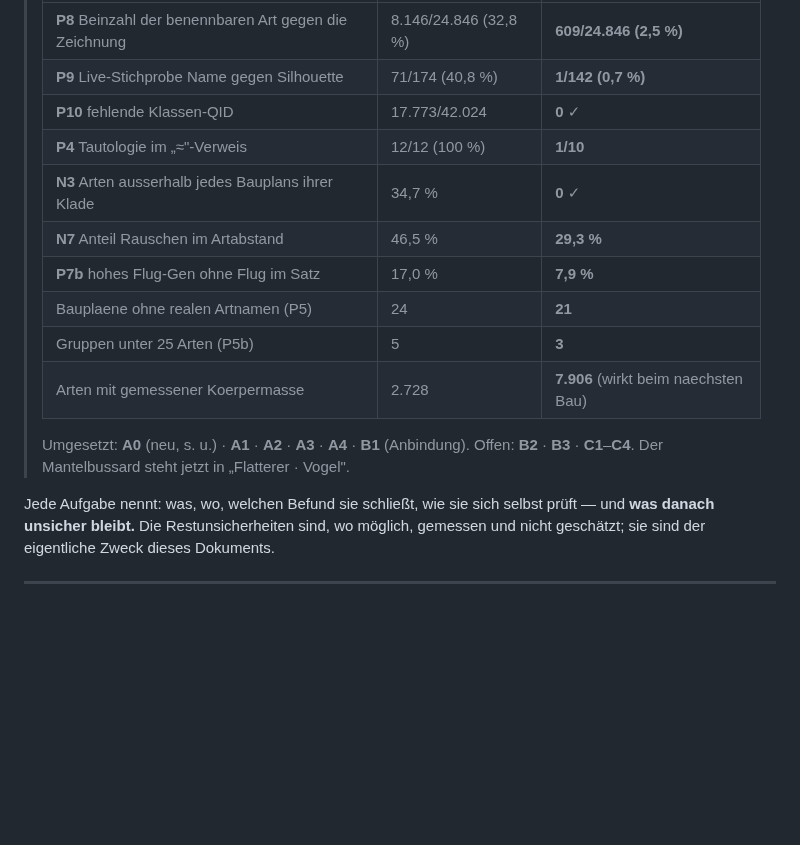
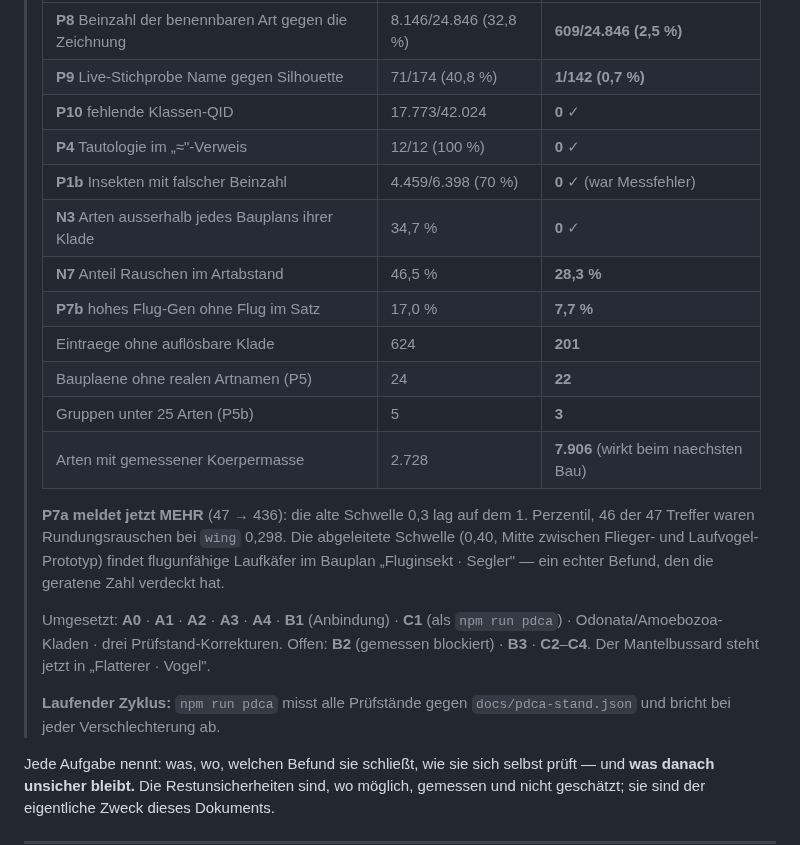
Before and after one commit to allawallabedalla/evolve, a Markdown page: docs/darstellung-massnahmenplan.md, the part around the change. Drawn GitHub-style; blank space fills up the shorter version.

Commit message:
Massnahmenplan: Stand nach der Restpunkt-Runde nachgezogen
P4 und P1b jetzt 0, Eintraege ohne Klade 624 -> 201, P5 21 -> 22 (leerer
Mausbauplan). P7a meldet mit der abgeleiteten Schwelle 436 statt 47 — die
groessere Zahl ist die wahrere, die alte lag auf dem 1. Perzentil.

Co-Authored-By: Claude Opus 5 <noreply@anthropic.com>
Claude-Session: https://claude.ai/code/session_01FKmkviQgB8YyAi1CMFhi3b

```diff
--- a/docs/darstellung-massnahmenplan.md
+++ b/docs/darstellung-massnahmenplan.md
@@ -9,17 +9,28 @@
 > | **P8** Beinzahl der benennbaren Art gegen die Zeichnung | 8.146/24.846 (32,8 %) | **609/24.846 (2,5 %)** |
 > | **P9** Live-Stichprobe Name gegen Silhouette | 71/174 (40,8 %) | **1/142 (0,7 %)** |
 > | **P10** fehlende Klassen-QID | 17.773/42.024 | **0** ✓ |
-> | **P4** Tautologie im „≈"-Verweis | 12/12 (100 %) | **1/10** |
+> | **P4** Tautologie im „≈"-Verweis | 12/12 (100 %) | **0** ✓ |
+> | **P1b** Insekten mit falscher Beinzahl | 4.459/6.398 (70 %) | **0** ✓ (war Messfehler) |
 > | **N3** Arten ausserhalb jedes Bauplans ihrer Klade | 34,7 % | **0** ✓ |
-> | **N7** Anteil Rauschen im Artabstand | 46,5 % | **29,3 %** |
-> | **P7b** hohes Flug-Gen ohne Flug im Satz | 17,0 % | **7,9 %** |
-> | Bauplaene ohne realen Artnamen (P5) | 24 | **21** |
+> | **N7** Anteil Rauschen im Artabstand | 46,5 % | **28,3 %** |
+> | **P7b** hohes Flug-Gen ohne Flug im Satz | 17,0 % | **7,7 %** |
+> | Eintraege ohne auflösbare Klade | 624 | **201** |
+> | Bauplaene ohne realen Artnamen (P5) | 24 | **22** |
 > | Gruppen unter 25 Arten (P5b) | 5 | **3** |
 > | Arten mit gemessener Koerpermasse | 2.728 | **7.906** (wirkt beim naechsten Bau) |
 >
-> Umgesetzt: **A0** (neu, s. u.) · **A1** · **A2** · **A3** · **A4** · **B1** (Anbindung).
-> Offen: **B2** · **B3** · **C1**–**C4**.
+> **P7a meldet jetzt MEHR** (47 → 436): die alte Schwelle 0,3 lag auf dem 1. Perzentil,
+> 46 der 47 Treffer waren Rundungsrauschen bei `wing` 0,298. Die abgeleitete Schwelle
+> (0,40, Mitte zwischen Flieger- und Laufvogel-Prototyp) findet flugunfähige Laufkäfer im
+> Bauplan „Fluginsekt · Segler" — ein echter Befund, den die geratene Zahl verdeckt hat.
+>
+> Umgesetzt: **A0** · **A1** · **A2** · **A3** · **A4** · **B1** (Anbindung) · **C1**
+> (als `npm run pdca`) · Odonata/Amoebozoa-Kladen · drei Prüfstand-Korrekturen.
+> Offen: **B2** (gemessen blockiert) · **B3** · **C2**–**C4**.
 > Der Mantelbussard steht jetzt in „Flatterer · Vogel".
+>
+> **Laufender Zyklus:** `npm run pdca` misst alle Prüfstände gegen
+> `docs/pdca-stand.json` und bricht bei jeder Verschlechterung ab.
 
 Jede Aufgabe nennt: was, wo, welchen Befund sie schließt, wie sie sich selbst prüft — und
 **was danach unsicher bleibt.** Die Restunsicherheiten sind, wo möglich, gemessen und
```
